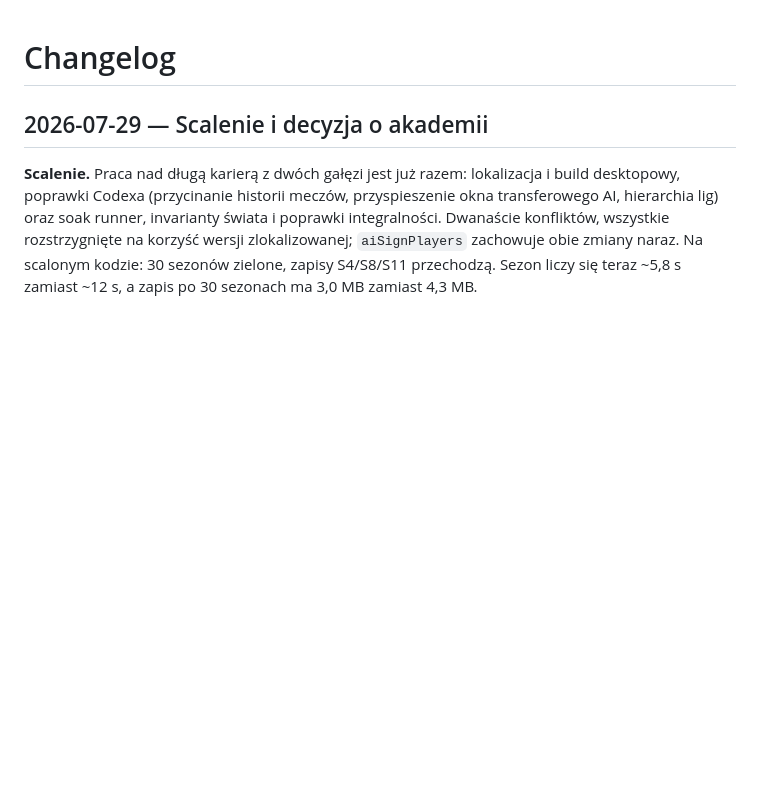
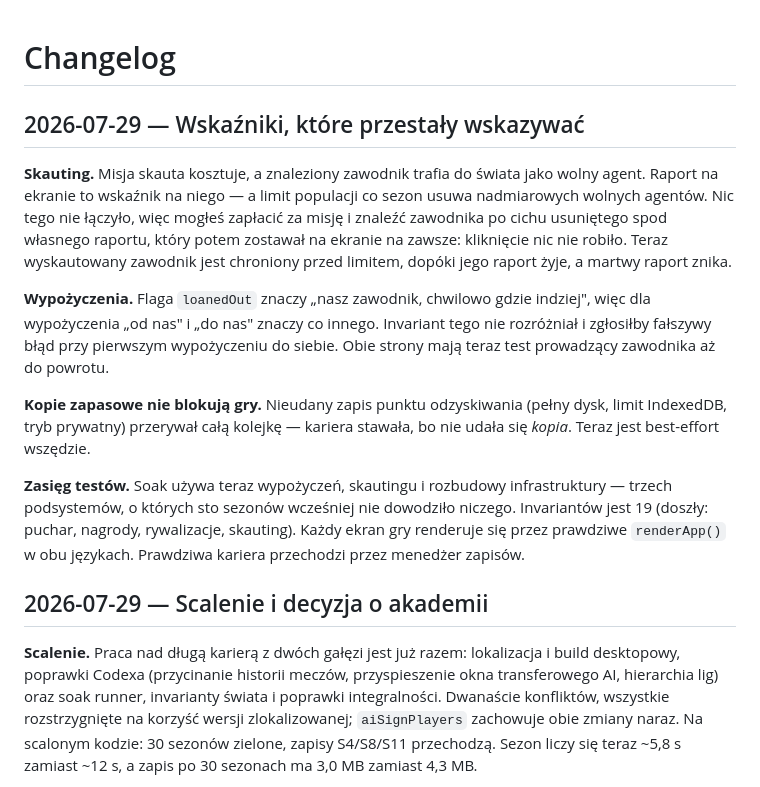
Before and after one commit to DatJikun/Ping-Pong-Manager, a Markdown page: CHANGELOG.md, the part around the change. GitHub-like rendering; blank space fills up the shorter version.

```diff
--- a/CHANGELOG.md
+++ b/CHANGELOG.md
@@ -1,4 +1,29 @@
 # Changelog
+
+## 2026-07-29 — Wskaźniki, które przestały wskazywać
+
+**Skauting.** Misja skauta kosztuje, a znaleziony zawodnik trafia do świata jako
+wolny agent. Raport na ekranie to wskaźnik na niego — a limit populacji co sezon
+usuwa nadmiarowych wolnych agentów. Nic tego nie łączyło, więc mogłeś zapłacić za
+misję i znaleźć zawodnika po cichu usuniętego spod własnego raportu, który potem
+zostawał na ekranie na zawsze: kliknięcie nic nie robiło. Teraz wyskautowany
+zawodnik jest chroniony przed limitem, dopóki jego raport żyje, a martwy raport
+znika.
+
+**Wypożyczenia.** Flaga `loanedOut` znaczy „nasz zawodnik, chwilowo gdzie
+indziej", więc dla wypożyczenia „od nas" i „do nas" znaczy co innego. Invariant
+tego nie rozróżniał i zgłosiłby fałszywy błąd przy pierwszym wypożyczeniu do
+siebie. Obie strony mają teraz test prowadzący zawodnika aż do powrotu.
+
+**Kopie zapasowe nie blokują gry.** Nieudany zapis punktu odzyskiwania (pełny
+dysk, limit IndexedDB, tryb prywatny) przerywał całą kolejkę — kariera stawała,
+bo nie udała się *kopia*. Teraz jest best-effort wszędzie.
+
+**Zasięg testów.** Soak używa teraz wypożyczeń, skautingu i rozbudowy
+infrastruktury — trzech podsystemów, o których sto sezonów wcześniej nie
+dowodziło niczego. Invariantów jest 19 (doszły: puchar, nagrody, rywalizacje,
+skauting). Każdy ekran gry renderuje się przez prawdziwe `renderApp()` w obu
+językach. Prawdziwa kariera przechodzi przez menedżer zapisów.
 
 ## 2026-07-29 — Scalenie i decyzja o akademii
 
```
Also changed, not shown: HANDOFF.md (+19 -0 lines).
